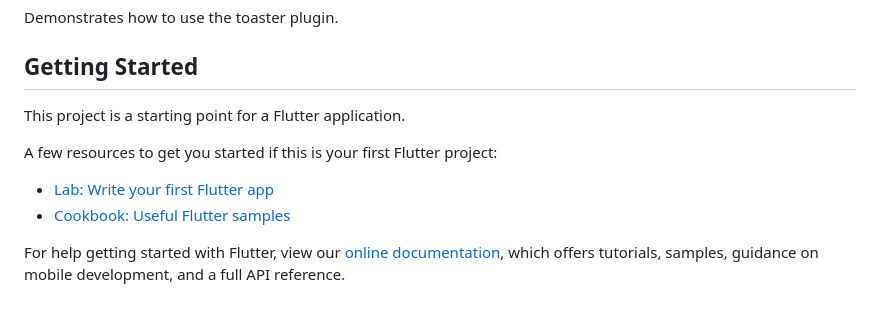
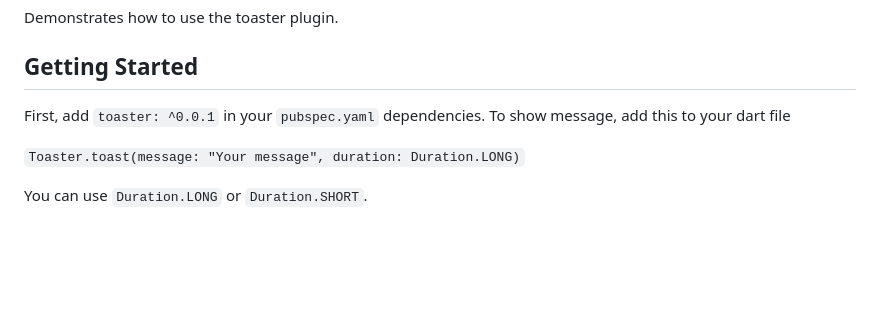
Before and after one commit to hahn/toaster, a Markdown page: example/README.md, the part around the change. Rendered like a GitHub page; blank space fills up the shorter version.

Commit message:
add screenshot + change readme

````diff
--- a/example/README.md
+++ b/example/README.md
@@ -4,13 +4,8 @@ Demonstrates how to use the toaster plugin.
 
 ## Getting Started
 
-This project is a starting point for a Flutter application.
+First, add `toaster: ^0.0.1` in your  `pubspec.yaml` dependencies. To show message, add this to your dart file
 
-A few resources to get you started if this is your first Flutter project:
+```Toaster.toast(message: "Your message", duration: Duration.LONG)```
 
-- [Lab: Write your first Flutter app](https://flutter.io/docs/get-started/codelab)
-- [Cookbook: Useful Flutter samples](https://flutter.io/docs/cookbook)
-
-For help getting started with Flutter, view our
-[online documentation](https://flutter.io/docs), which offers tutorials,
-samples, guidance on mobile development, and a full API reference.
+You can use `Duration.LONG` or `Duration.SHORT`.
````
Also changed, not shown: README.md (+14 -9 lines), example/screenshot1.png (added), example/screenshot2.png (added), 1 other file.
